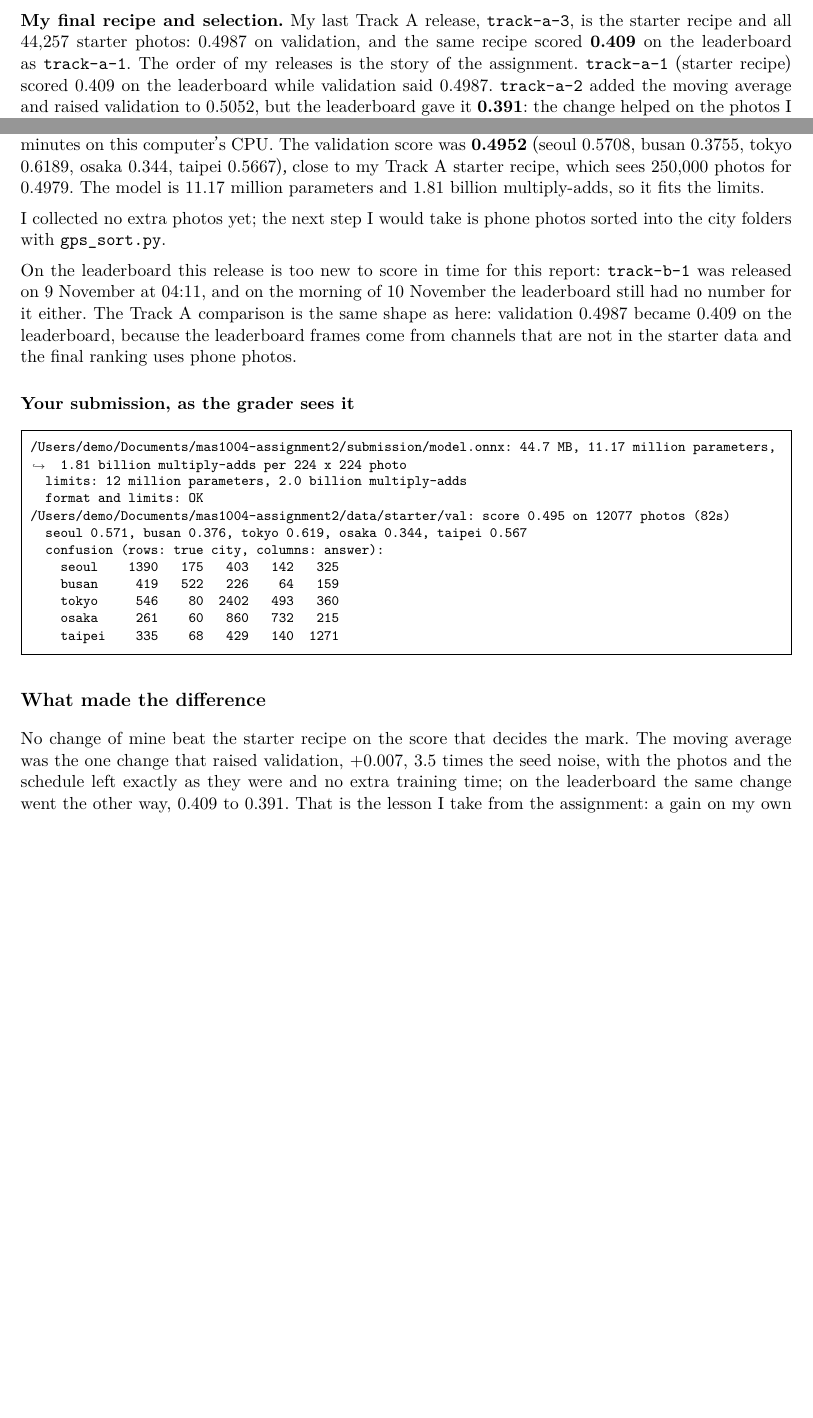
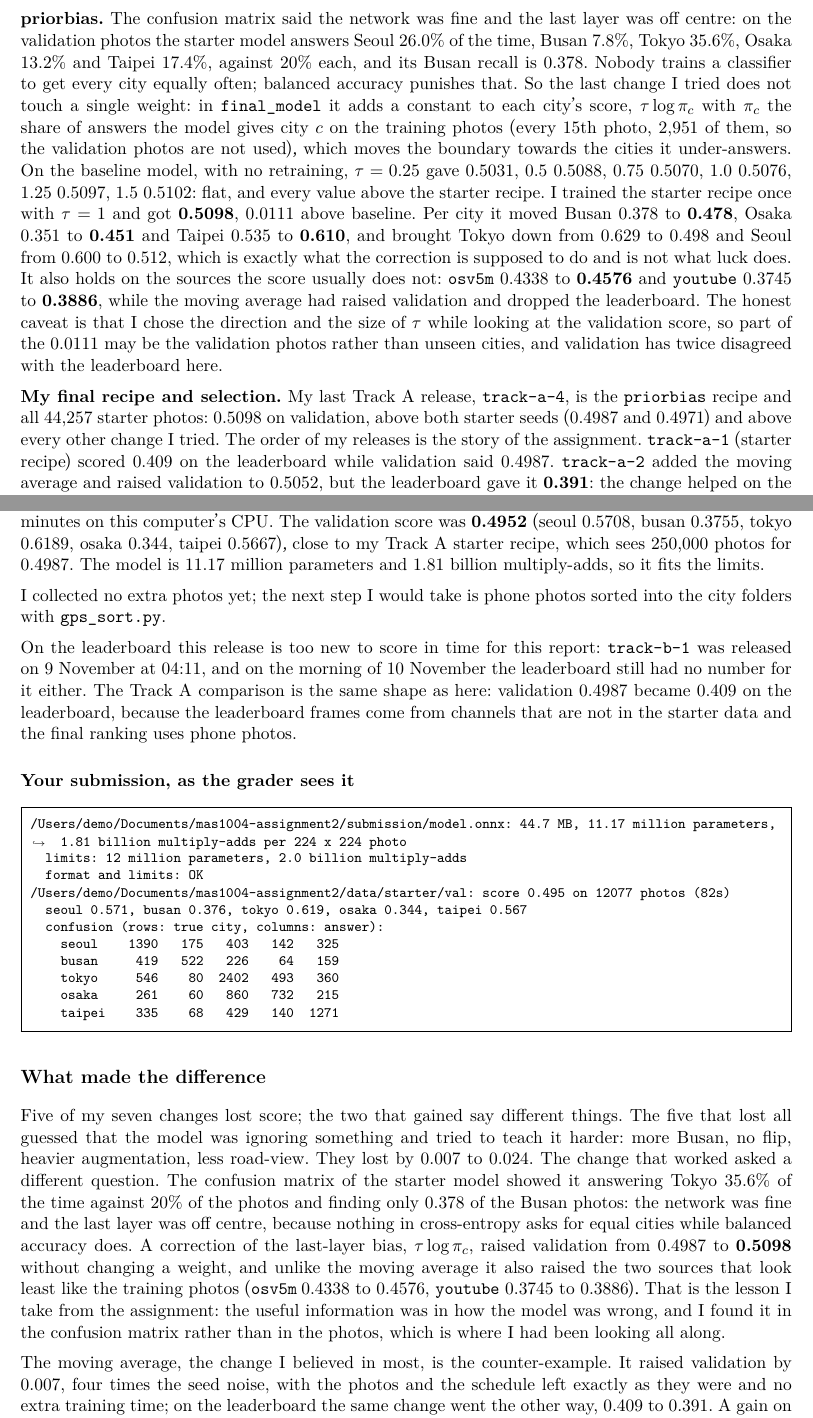
Before and after one commit to DemoGom/mas1004-assignment2, a LaTeX document (long_report/long_report.tex): two parts of pages 2 and 4 of 7 before the commit and two parts of pages 2 and 5 of 9 after it, joined at a grey line, cut at the place of the change, the shorter picture padded with empty space. Compiled offline with XeLaTeX.

Commit message:
Log priorbias (0.5098) and mixup; report the bias correction and the new final release track-a-4

```diff
--- a/long_report/long_report.tex
+++ b/long_report/long_report.tex
@@ -97,10 +106,36 @@ On the leaderboard, though, \texttt{track-a-2} scored \textbf{0.391}, 0.018
 \emph{below} the run it was meant to improve on (0.409). The gain was on my
 validation photos and nowhere else.
 
+\textbf{priorbias.} The confusion matrix said the network was fine and the last
+layer was off centre: on the validation photos the starter model answers Seoul
+26.0\% of the time, Busan 7.8\%, Tokyo 35.6\%, Osaka 13.2\% and Taipei 17.4\%,
+against 20\% each, and its Busan recall is 0.378. Nobody trains a classifier to
+get every city equally often; balanced accuracy punishes that. So the last
+change I tried does not touch a single weight: in \texttt{final\_model} it adds a
+constant to each city's score,
+$\tau \log \pi_c$ with $\pi_c$ the share of answers the model gives city $c$ on
+the training photos (every 15th photo, 2,951 of them, so the validation photos
+are not used), which moves the boundary towards the cities it under-answers.
+On the baseline model, with no retraining, $\tau = 0.25$ gave 0.5031, $0.5$
+0.5088, $0.75$ 0.5070, $1.0$ 0.5076, $1.25$ 0.5097, $1.5$ 0.5102: flat, and
+every value above the starter recipe. I trained the starter recipe once with
+$\tau = 1$ and got \textbf{0.5098}, 0.0111 above baseline. Per city it moved
+Busan 0.378 to \textbf{0.478}, Osaka 0.351 to \textbf{0.451} and Taipei 0.535 to
+\textbf{0.610}, and brought Tokyo down from 0.629 to 0.498 and Seoul from 0.600
+to 0.512, which is exactly what the correction is supposed to do and is not
+what luck does. It also holds on the sources the score usually does not:
+\texttt{osv5m} 0.4338 to \textbf{0.4576} and \texttt{youtube} 0.3745 to
+\textbf{0.3886}, while the moving average had raised validation and dropped
+the leaderboard. The honest caveat is that I chose the direction and the size of
+$\tau$ while looking at the validation score, so part of the 0.0111 may be the
+validation photos rather than unseen cities, and validation has twice disagreed
+with the leaderboard here.
+
 \textbf{My final recipe and selection.} My last Track A release,
-\texttt{track-a-3}, is the starter recipe and all 44,257 starter photos: 0.4987
-on validation, and the same recipe scored \textbf{0.409} on the leaderboard as
-\texttt{track-a-1}. The order of my releases is the story of the assignment.
+\texttt{track-a-4}, is the \texttt{priorbias} recipe and all 44,257 starter
+photos: 0.5098 on validation, above both starter seeds (0.4987 and 0.4971) and
+above every other change I tried. The order of my releases is the story of the
+assignment.
 \texttt{track-a-1} (starter recipe) scored 0.409 on the leaderboard while
 validation said 0.4987. \texttt{track-a-2} added the moving average and raised
 validation to 0.5052, but the leaderboard gave it \textbf{0.391}: the change
@@ -168,7 +205,7 @@ I started with \texttt{train\_b.py} as it is given: ResNet18 at 224 pixels,
 which is 176,896 photos through the network, and it took 142 minutes on this
 computer's CPU. The validation score was \textbf{0.4952} (seoul 0.5708,
 busan 0.3755, tokyo 0.6189, osaka 0.344, taipei 0.5667), close to my Track A
-starter recipe, which sees 250,000 photos for 0.4979. The model is 11.17
+starter recipe, which sees 250,000 photos for 0.4987. The model is 11.17
 million parameters and 1.81 billion multiply-adds, so it fits the limits.
 
 I collected no extra photos yet; the next step I would take is phone photos
@@ -187,9 +224,23 @@ data and the final ranking uses phone photos.
 % ---------------------------------------------------------------------------
 \section*{What made the difference}
 
-No change of mine beat the starter recipe on the score that decides the mark.
-The moving average was the one change that raised validation, +0.007, 3.5 times
-the seed noise, with the photos and the schedule left exactly as they were and
-no extra training time; on the leaderboard the same change went the other way,
-0.409 to 0.391. That is the lesson I take from the assignment: a gain on my own
-validation photos is a guess about the leaderboard, not a result.
+Five of my seven changes lost score; the two that gained say different things.
+The five that lost all guessed that the model was ignoring something and tried
+to teach it harder: more Busan, no flip, heavier augmentation, less road-view.
+They lost by 0.007 to 0.024. The change that worked asked a different
+question. The confusion matrix of the starter model showed it answering Tokyo
+35.6\% of the time against 20\% of the photos and finding only 0.378 of the
+Busan photos: the network was fine and the last layer was off centre, because
+nothing in cross-entropy asks for equal cities while balanced accuracy does. A
+correction of the last-layer bias, $\tau \log \pi_c$, raised validation from
+0.4987 to \textbf{0.5098} without changing a weight, and unlike the moving
+average it also raised the two sources that look least like the training photos
+(\texttt{osv5m} 0.4338 to 0.4576, \texttt{youtube} 0.3745 to 0.3886). That is
+the lesson I take from the assignment: the useful information was in how the
+model was wrong, and I found it in the confusion matrix rather than in the
+photos, which is where I had been looking all along.
+
+The moving average, the change I believed in most, is the counter-example.
+It raised validation by 0.007, four times the seed noise, with the photos and
+the schedule left exactly as they were and no extra training time; on the
+leaderboard the same change went the other way, 0.409 to 0.391. A gain on my own
```
Also changed, not shown: LOG.md (+37 -0 lines), long_report/outputs/LOG.md (+14 -0 lines), long_report/outputs/experiments.csv (+3 -0 lines), long_report/long_report.tex (31 more changed lines).
